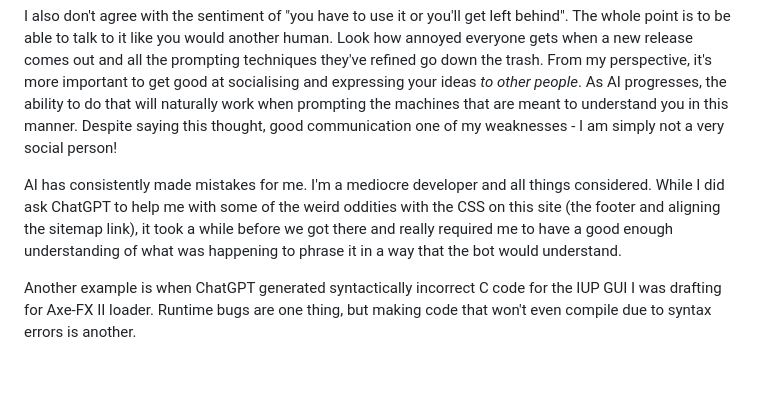
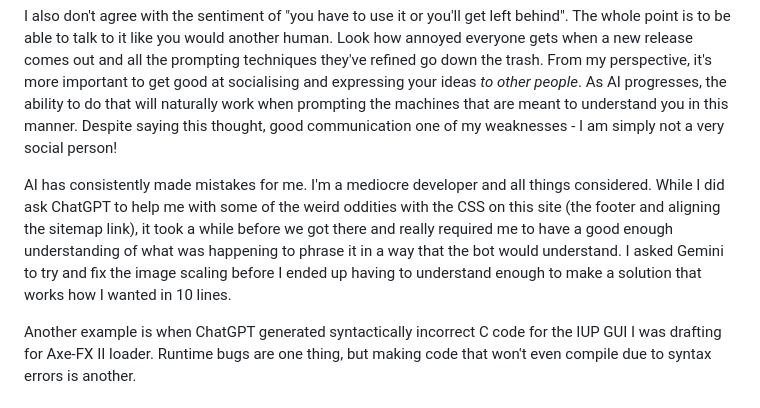
Before and after one commit to M0JXD/m0jxd.github.io, a Markdown page: src/ai-feelings.md, the part around the change. Rendered like a GitHub page; blank space fills up the shorter version.

```diff
--- a/src/ai-feelings.md
+++ b/src/ai-feelings.md
@@ -12,7 +12,7 @@ I appreciate the soul of things, with the hard work and talent required to make
 
 I also don't agree with the sentiment of "you have to use it or you'll get left behind". The whole point is to be able to talk to it like you would another human. Look how annoyed everyone gets when a new release comes out and all the prompting techniques they've refined go down the trash. From my perspective, it's more important to get good at socialising and expressing your ideas *to other people*. As AI progresses, the ability to do that will naturally work when prompting the machines that are meant to understand you in this manner. Despite saying this thought, good communication one of my weaknesses - I am simply not a very social person!
 
-AI has consistently made mistakes for me. I'm a mediocre developer and all things considered. While I did ask ChatGPT to help me with some of the weird oddities with the CSS on this site (the footer and aligning the sitemap link), it took a while before we got there and really required me to have a good enough understanding of what was happening to phrase it in a way that the bot would understand.
+AI has consistently made mistakes for me. I'm a mediocre developer and all things considered. While I did ask ChatGPT to help me with some of the weird oddities with the CSS on this site (the footer and aligning the sitemap link), it took a while before we got there and really required me to have a good enough understanding of what was happening to phrase it in a way that the bot would understand. I asked Gemini to try and fix the image scaling before I ended up having to understand enough to make a solution that works how I wanted in 10 lines.
 
 Another example is when ChatGPT generated syntactically incorrect C code for the IUP GUI I was drafting for Axe-FX II loader. Runtime bugs are one thing, but making code that won't even compile due to syntax errors is another.
 
```
Also changed, not shown: src/todo.md (added, +13 -0 lines).
